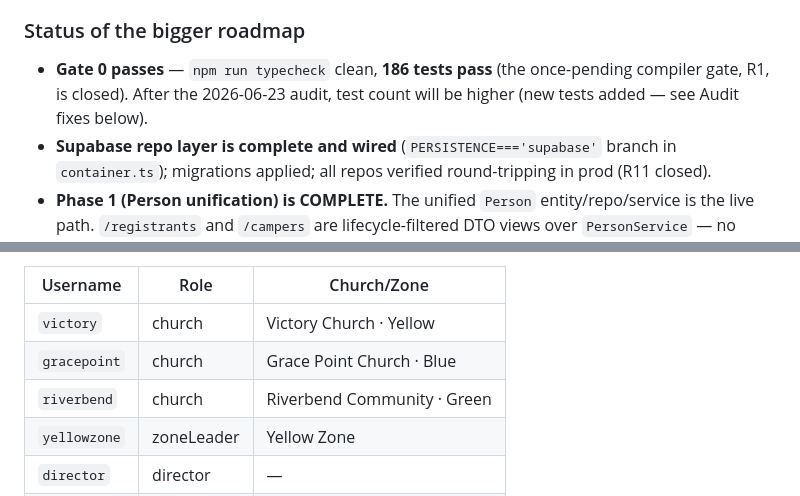
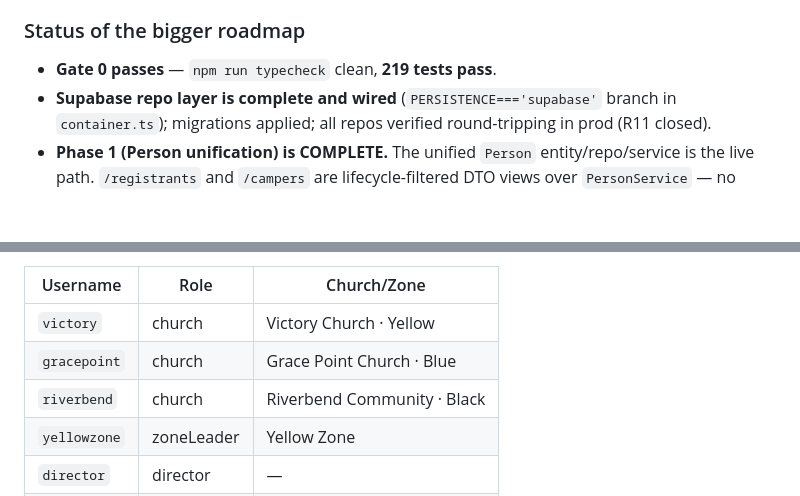
Before and after one commit to citipointe-youth/youth-camp-platform, a Markdown page: CLAUDE.md, 2 parts joined by grey strips. Drawn GitHub-style; blank space fills up the shorter version.

```diff
--- a/CLAUDE.md
+++ b/CLAUDE.md
@@ -40,7 +40,7 @@ Trackers: **`CHANGELOG.txt`** (phase-by-phase + KNOWN RISKS, several now resolve
    deploys still work but the git auto-deploy fails with *"Cannot find module './data/seed'"*.
 
 ### Status of the bigger roadmap
-- **Gate 0 passes** — `npm run typecheck` clean, **186 tests pass** (the once-pending compiler gate, R1, is closed). After the 2026-06-23 audit, test count will be higher (new tests added — see Audit fixes below).
+- **Gate 0 passes** — `npm run typecheck` clean, **219 tests pass**.
 - **Supabase repo layer is complete and wired** (`PERSISTENCE==='supabase'` branch in `container.ts`); migrations applied; all repos verified round-tripping in prod (R11 closed).
 - **Phase 1 (Person unification) is COMPLETE.** The unified `Person` entity/repo/service is the live path. `/registrants` and `/campers` are lifecycle-filtered DTO views over `PersonService` — no separate Registrant/Camper services exist. The Supabase layer targets the `people` table. `docs/STEP4-SWITCHOVER.md` has been archived.
 - **Fixed defects** (now compiler-confirmed): app-won't-start, accommodation availability (B1), reset/new-year (A3/A4), timezone (B3), CSV import perf + BOM (C1), remind scoping (C2), stateless auth + security headers + login rate-limit.
@@ -275,7 +275,7 @@ quick-login panel only appears on localhost/dev (gated by `_initDemoLogin()`).
 |----------|------|-------------|
 | `victory` | church | Victory Church · Yellow |
 | `gracepoint` | church | Grace Point Church · Blue |
-| `riverbend` | church | Riverbend Community · Green |
+| `riverbend` | church | Riverbend Community · Black |
 | `yellowzone` | zoneLeader | Yellow Zone |
 | `director` | director | — |
 | `admin` | admin | — |
```
Also changed, not shown: debug.md (+15 -13 lines).
